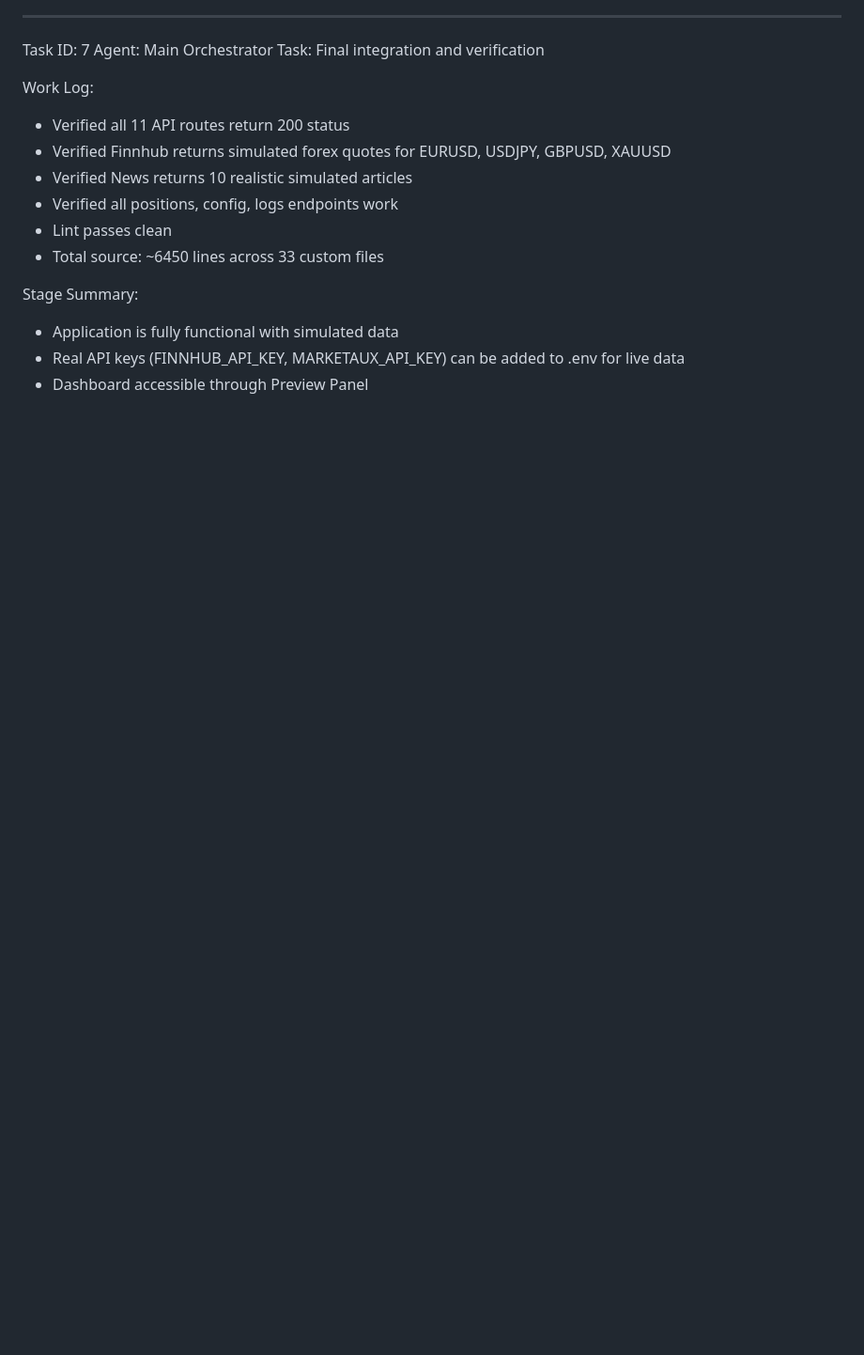
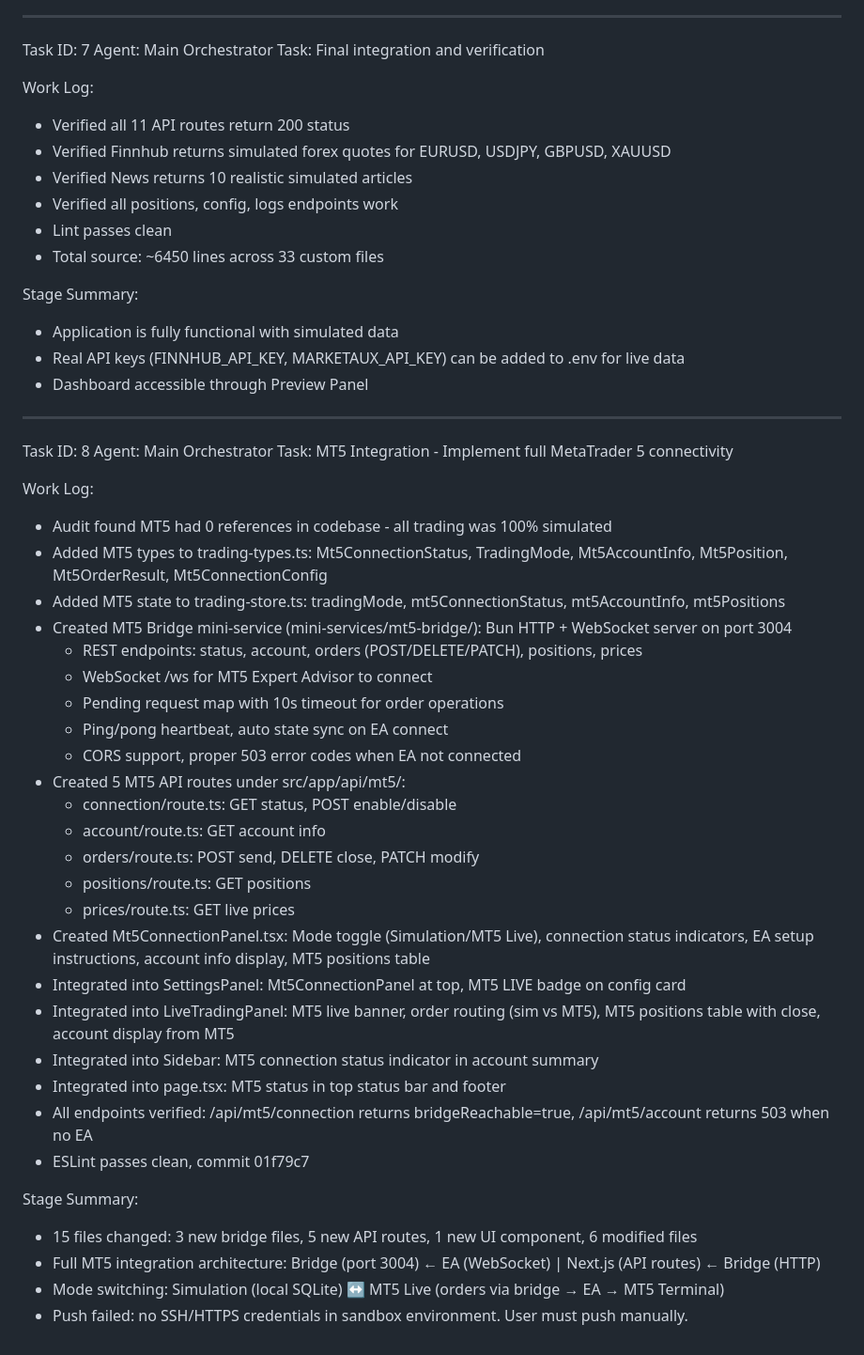
Before and after one commit to teekar2312/frxai, a Markdown page: worklog.md, the part around the change. Shown at 94% size. GitHub-like rendering; blank space fills up the shorter version.

Commit message:
1f46b7c4-3013-4e49-bfee-ccddc4084a33

```diff
--- a/worklog.md
+++ b/worklog.md
@@ -104,3 +104,38 @@ Stage Summary:
 - Application is fully functional with simulated data
 - Real API keys (FINNHUB_API_KEY, MARKETAUX_API_KEY) can be added to .env for live data
 - Dashboard accessible through Preview Panel
+
+---
+Task ID: 8
+Agent: Main Orchestrator
+Task: MT5 Integration - Implement full MetaTrader 5 connectivity
+
+Work Log:
+- Audit found MT5 had 0 references in codebase - all trading was 100% simulated
+- Added MT5 types to trading-types.ts: Mt5ConnectionStatus, TradingMode, Mt5AccountInfo, Mt5Position, Mt5OrderResult, Mt5ConnectionConfig
+- Added MT5 state to trading-store.ts: tradingMode, mt5ConnectionStatus, mt5AccountInfo, mt5Positions
+- Created MT5 Bridge mini-service (mini-services/mt5-bridge/): Bun HTTP + WebSocket server on port 3004
+  - REST endpoints: status, account, orders (POST/DELETE/PATCH), positions, prices
+  - WebSocket /ws for MT5 Expert Advisor to connect
+  - Pending request map with 10s timeout for order operations
+  - Ping/pong heartbeat, auto state sync on EA connect
+  - CORS support, proper 503 error codes when EA not connected
+- Created 5 MT5 API routes under src/app/api/mt5/:
+  - connection/route.ts: GET status, POST enable/disable
+  - account/route.ts: GET account info
+  - orders/route.ts: POST send, DELETE close, PATCH modify
+  - positions/route.ts: GET positions
+  - prices/route.ts: GET live prices
+- Created Mt5ConnectionPanel.tsx: Mode toggle (Simulation/MT5 Live), connection status indicators, EA setup instructions, account info display, MT5 positions table
+- Integrated into SettingsPanel: Mt5ConnectionPanel at top, MT5 LIVE badge on config card
+- Integrated into LiveTradingPanel: MT5 live banner, order routing (sim vs MT5), MT5 positions table with close, account display from MT5
+- Integrated into Sidebar: MT5 connection status indicator in account summary
+- Integrated into page.tsx: MT5 status in top status bar and footer
+- All endpoints verified: /api/mt5/connection returns bridgeReachable=true, /api/mt5/account returns 503 when no EA
+- ESLint passes clean, commit 01f79c7
+
+Stage Summary:
+- 15 files changed: 3 new bridge files, 5 new API routes, 1 new UI component, 6 modified files
+- Full MT5 integration architecture: Bridge (port 3004) ← EA (WebSocket) | Next.js (API routes) ← Bridge (HTTP)
+- Mode switching: Simulation (local SQLite) ↔ MT5 Live (orders via bridge → EA → MT5 Terminal)
+- Push failed: no SSH/HTTPS credentials in sandbox environment. User must push manually.
```
